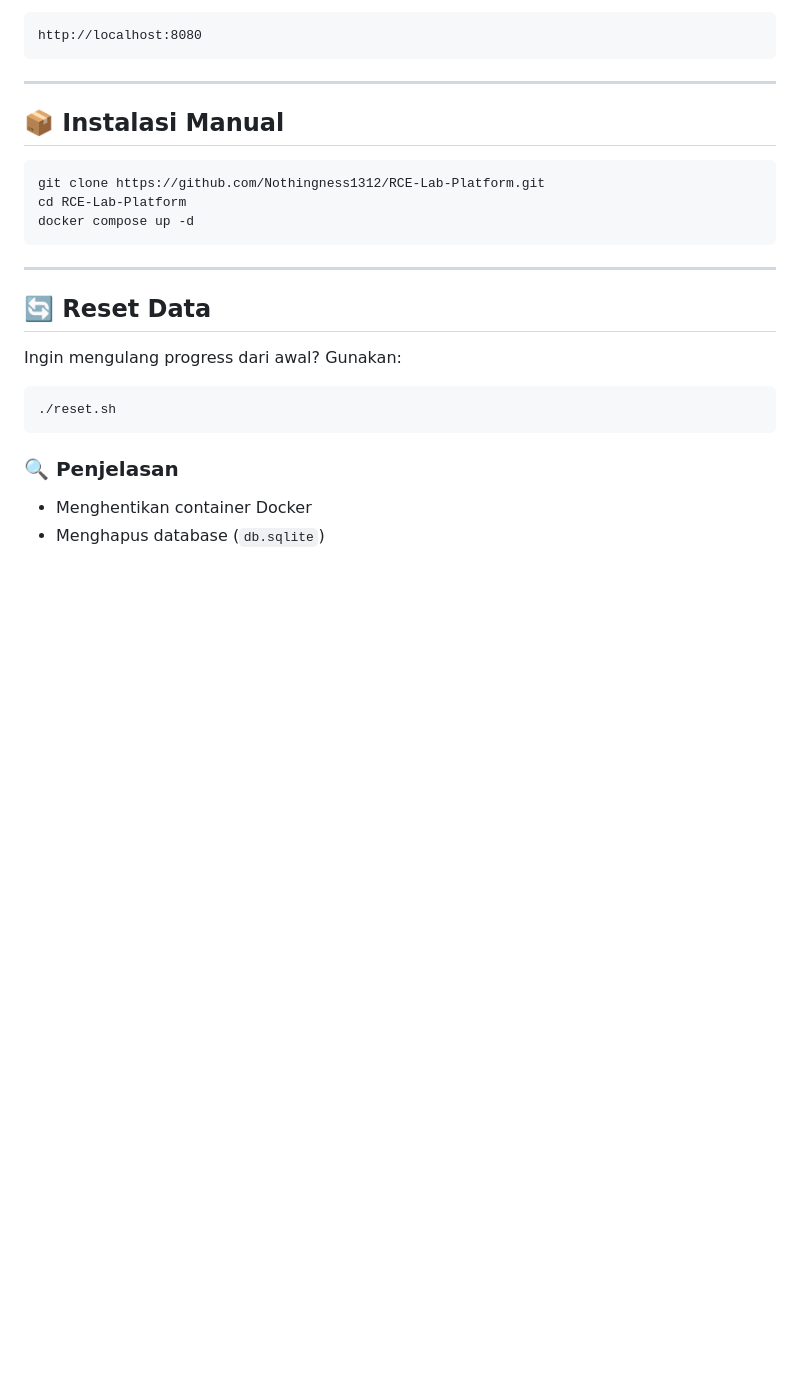
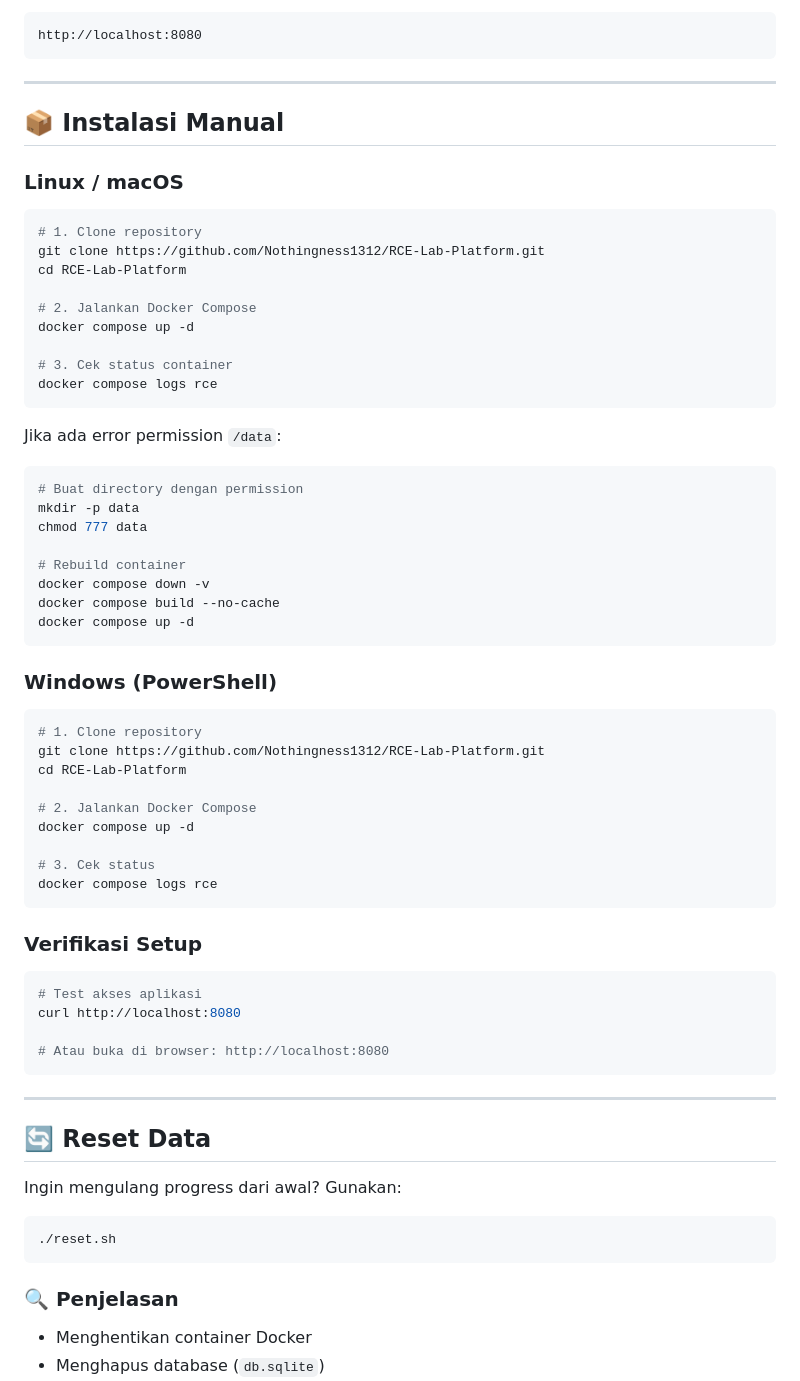
Before and after one commit to Nothingness1312/RCE-Lab-Platform, a Markdown page: readme.md, the part around the change. Drawn GitHub-style; blank space fills up the shorter version.

````diff
--- a/readme.md
+++ b/readme.md
@@ -61,10 +61,54 @@ http://localhost:8080
 
 ## 📦 Instalasi Manual
 
+### Linux / macOS
+
 ```bash
+# 1. Clone repository
 git clone https://github.com/Nothingness1312/RCE-Lab-Platform.git
 cd RCE-Lab-Platform
+
+# 2. Jalankan Docker Compose
 docker compose up -d
+
+# 3. Cek status container
+docker compose logs rce
+```
+
+Jika ada error permission `/data`:
+
+```bash
+# Buat directory dengan permission
+mkdir -p data
+chmod 777 data
+
+# Rebuild container
+docker compose down -v
+docker compose build --no-cache
+docker compose up -d
+```
+
+### Windows (PowerShell)
+
+```powershell
+# 1. Clone repository
+git clone https://github.com/Nothingness1312/RCE-Lab-Platform.git
+cd RCE-Lab-Platform
+
+# 2. Jalankan Docker Compose
+docker compose up -d
+
+# 3. Cek status
+docker compose logs rce
+```
+
+### Verifikasi Setup
+
+```bash
+# Test akses aplikasi
+curl http://localhost:8080
+
+# Atau buka di browser: http://localhost:8080
 ```
 
 ---
````
